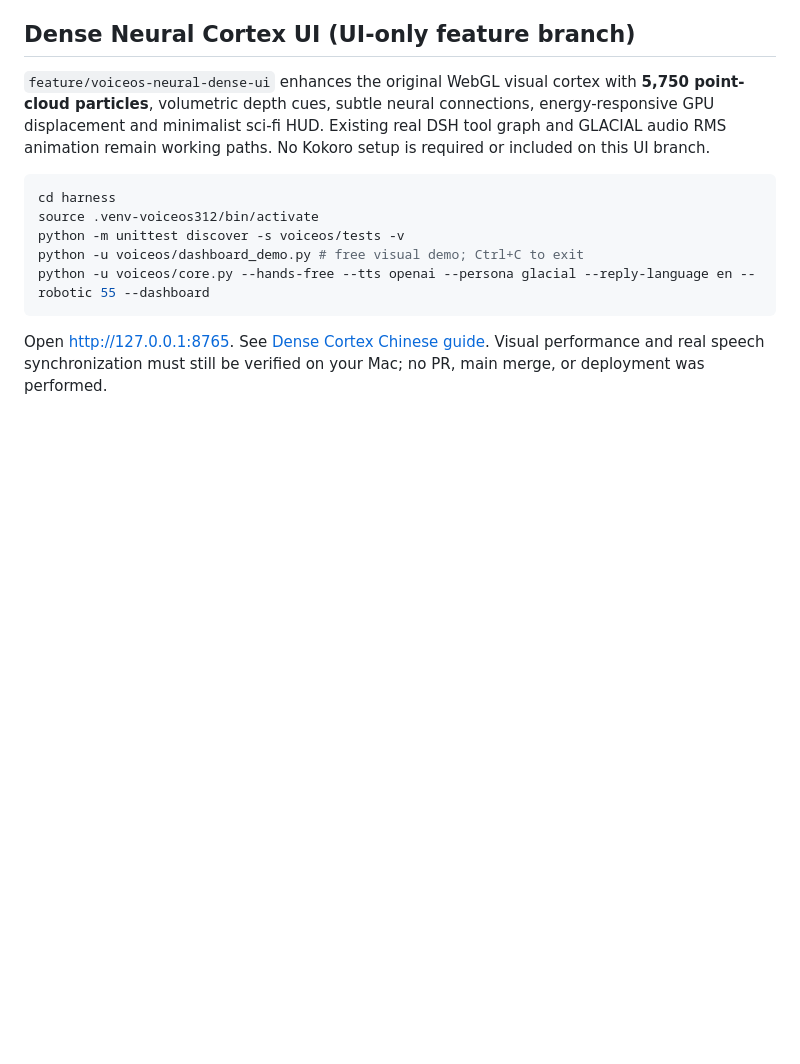
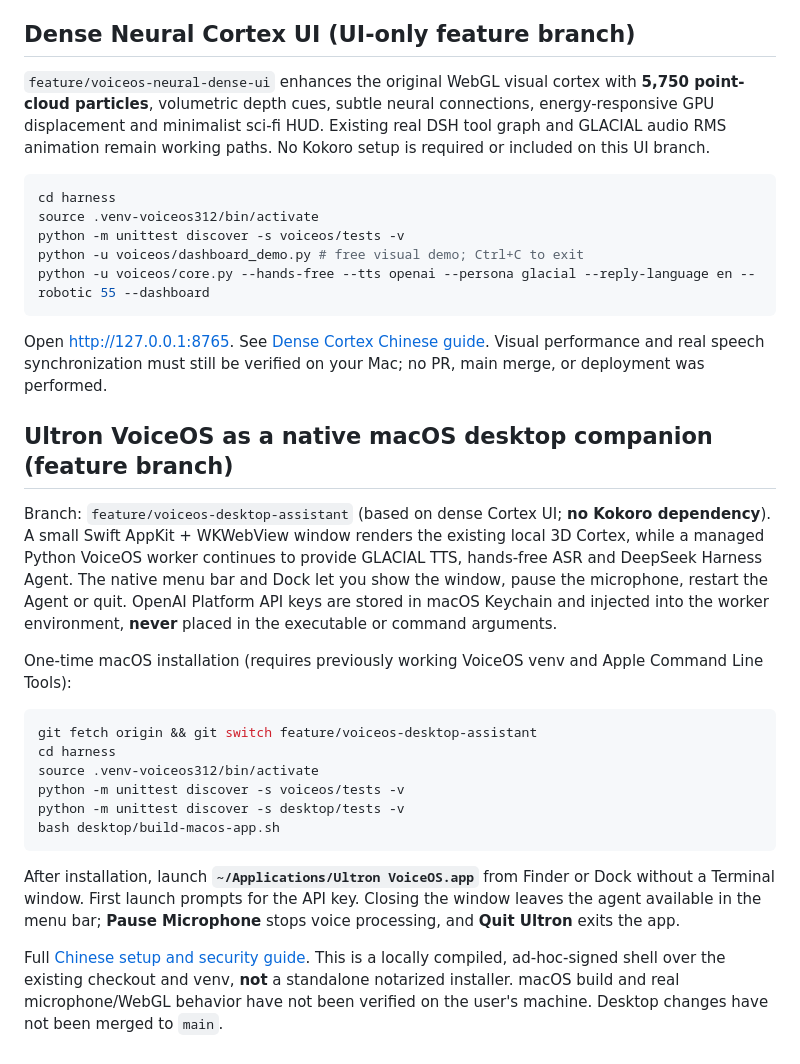
Before and after one commit to niehmanyo/ultronai, a Markdown page: README.md, the part around the change. GitHub-like rendering; blank space fills up the shorter version.

Commit message:
docs: native desktop companion Finder startup, Keychain, pause and build commands

````diff
--- a/README.md
+++ b/README.md
@@ -168,3 +168,22 @@ python -u voiceos/core.py --hands-free --tts openai --persona glacial --reply-la
 ```
 
 Open http://127.0.0.1:8765. See [Dense Cortex Chinese guide](harness/docs/VOICEOS_NEURAL_DENSE_UI_ZH.md). Visual performance and real speech synchronization must still be verified on your Mac; no PR, main merge, or deployment was performed.
+
+## Ultron VoiceOS as a native macOS desktop companion (feature branch)
+
+Branch: `feature/voiceos-desktop-assistant` (based on dense Cortex UI; **no Kokoro dependency**). A small Swift AppKit + WKWebView window renders the existing local 3D Cortex, while a managed Python VoiceOS worker continues to provide GLACIAL TTS, hands-free ASR and DeepSeek Harness Agent. The native menu bar and Dock let you show the window, pause the microphone, restart the Agent or quit. OpenAI Platform API keys are stored in macOS Keychain and injected into the worker environment, **never** placed in the executable or command arguments.
+
+One-time macOS installation (requires previously working VoiceOS venv and Apple Command Line Tools):
+
+```bash
+git fetch origin && git switch feature/voiceos-desktop-assistant
+cd harness
+source .venv-voiceos312/bin/activate
+python -m unittest discover -s voiceos/tests -v
+python -m unittest discover -s desktop/tests -v
+bash desktop/build-macos-app.sh
+```
+
+After installation, launch **`~/Applications/Ultron VoiceOS.app`** from Finder or Dock without a Terminal window. First launch prompts for the API key. Closing the window leaves the agent available in the menu bar; **Pause Microphone** stops voice processing, and **Quit Ultron** exits the app.
+
+Full [Chinese setup and security guide](harness/docs/VOICEOS_DESKTOP_APP_ZH.md). This is a locally compiled, ad-hoc-signed shell over the existing checkout and venv, **not** a standalone notarized installer. macOS build and real microphone/WebGL behavior have not been verified on the user's machine. Desktop changes have not been merged to `main`.
````
